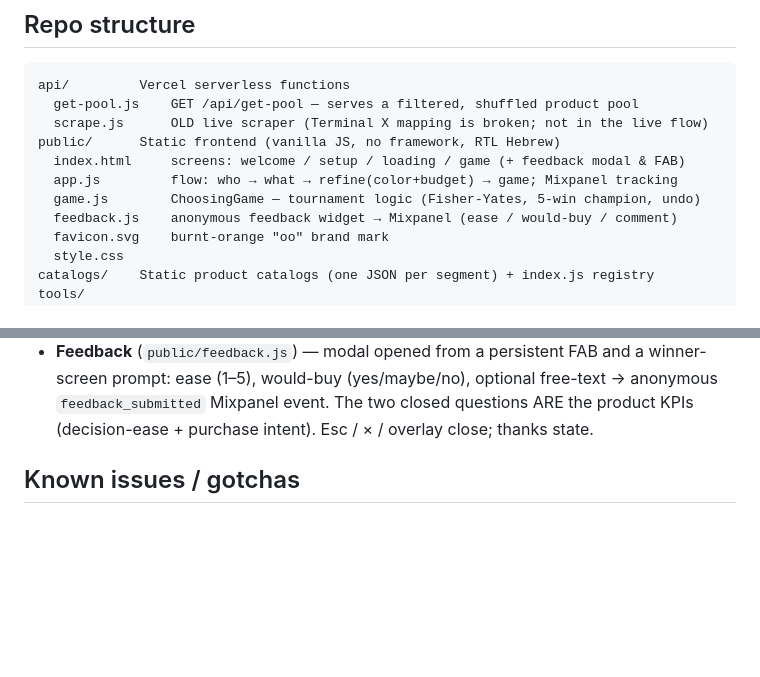
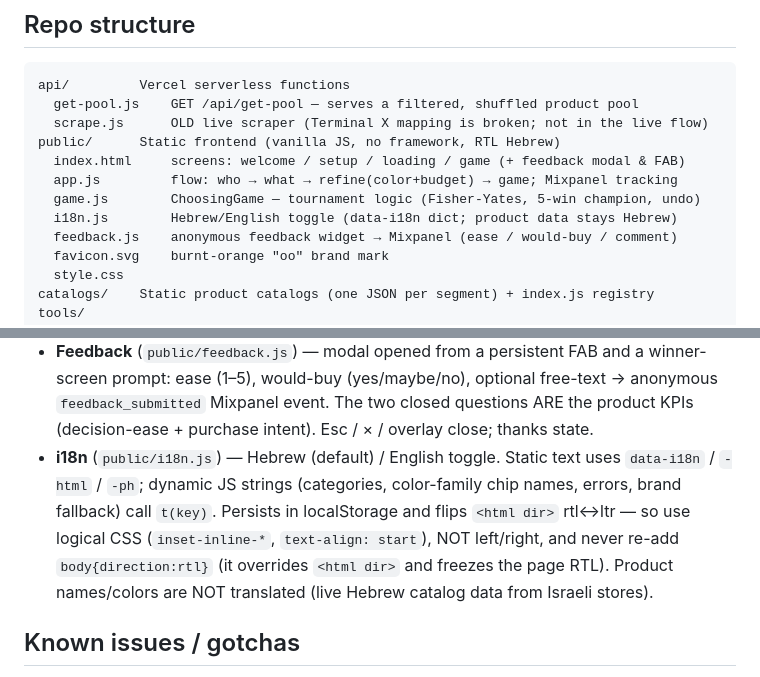
Before and after one commit to talpinkas/choosybuy, a Markdown page: CLAUDE.md, 2 parts joined by grey strips. Drawn GitHub-style; blank space fills up the shorter version.

Commit message:
docs: i18n (he/en toggle) in repo structure + design section
Co-Authored-By: Claude Opus 4.8 (1M context) <noreply@anthropic.com>

```diff
--- a/CLAUDE.md
+++ b/CLAUDE.md
@@ -27,6 +27,7 @@ public/      Static frontend (vanilla JS, no framework, RTL Hebrew)
   index.html     screens: welcome / setup / loading / game (+ feedback modal & FAB)
   app.js         flow: who → what → refine(color+budget) → game; Mixpanel tracking
   game.js        ChoosingGame — tournament logic (Fisher-Yates, 5-win champion, undo)
+  i18n.js        Hebrew/English toggle (data-i18n dict; product data stays Hebrew)
   feedback.js    anonymous feedback widget → Mixpanel (ease / would-buy / comment)
   favicon.svg    burnt-orange "oo" brand mark
   style.css
@@ -306,6 +307,13 @@ Vintage-warm identity (RTL Hebrew). Tokens live in `public/style.css` `:root`.
   winner-screen prompt: ease (1–5), would-buy (yes/maybe/no), optional free-text →
   anonymous `feedback_submitted` Mixpanel event. The two closed questions ARE the
   product KPIs (decision-ease + purchase intent). Esc / × / overlay close; thanks state.
+- **i18n** (`public/i18n.js`) — Hebrew (default) / English toggle. Static text uses
+  `data-i18n` / `-html` / `-ph`; dynamic JS strings (categories, color-family chip
+  names, errors, brand fallback) call `t(key)`. Persists in localStorage and flips
+  `<html dir>` rtl↔ltr — so use logical CSS (`inset-inline-*`, `text-align: start`),
+  NOT left/right, and never re-add `body{direction:rtl}` (it overrides `<html dir>`
+  and freezes the page RTL). Product names/colors are NOT translated (live Hebrew
+  catalog data from Israeli stores).
 
 ## Known issues / gotchas
 
```
